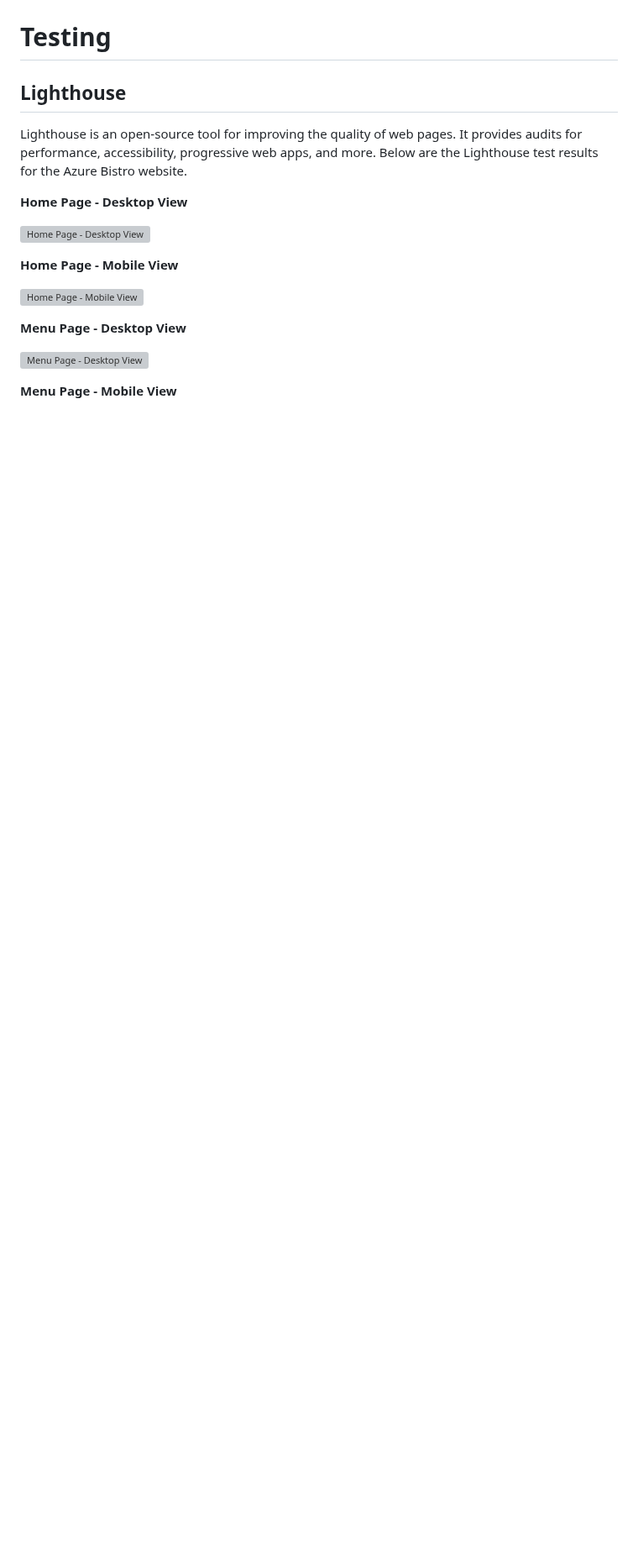
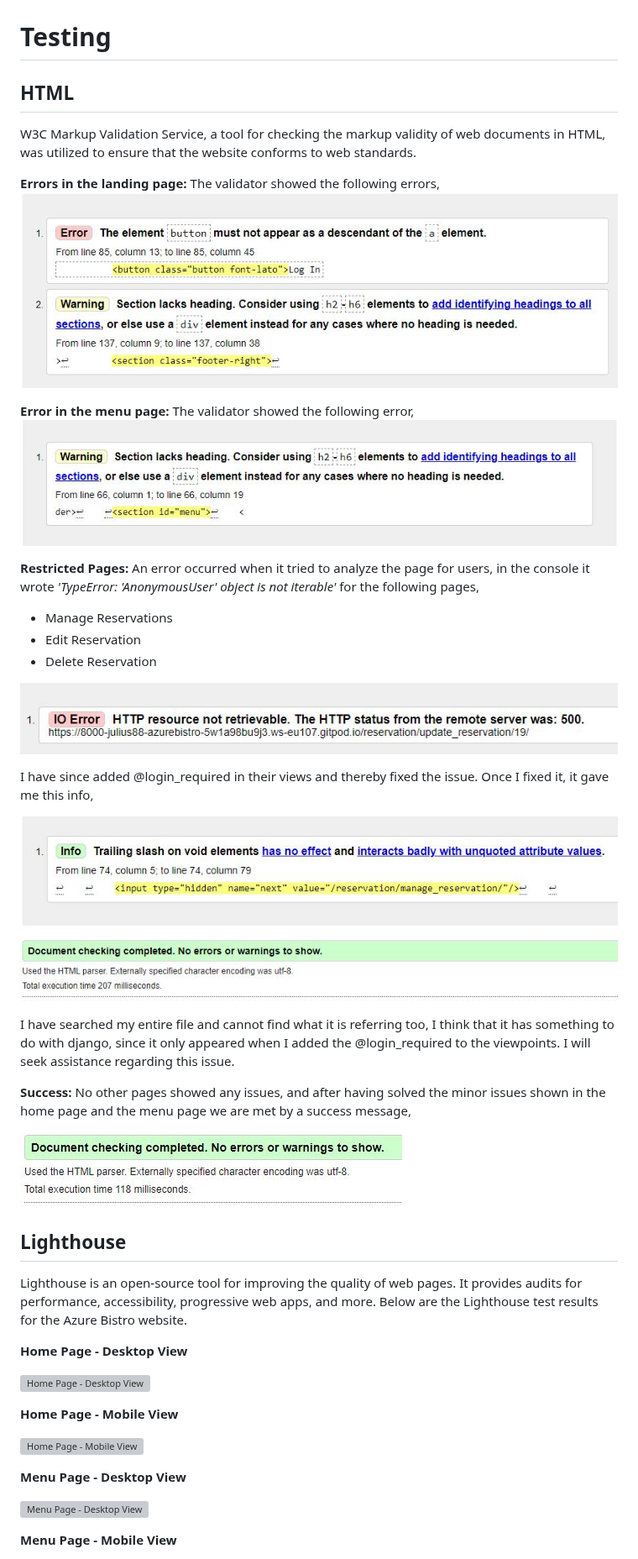
Before and after one commit to Julius-88/azure-bistro, a Markdown page: README.md, the part around the change. Shown at 84% size. GitHub-like rendering; pictures changed too: media/html-bug-fixed.JPG (added), media/html-index-error.JPG (added), media/html-menu-error.JPG (added); blank space fills up the shorter version; grey boxes are pictures that could not be loaded.

Commit message:
Add HTML validation results to README

```diff
--- a/README.md
+++ b/README.md
@@ -46,6 +46,32 @@ This README outlines the steps necessary to deploy an application to Heroku. It
 ![Heroku Deploy Branch Button](./media/heroku-deploy-button.JPG)
 
 # Testing
+
+## HTML
+W3C Markup Validation Service, a tool for checking the markup validity of web documents in HTML, was utilized to ensure that the website conforms to web standards.
+
+**Errors in the landing page:** The validator showed the following errors,
+![Home Page HTML errors](./media/html-index-error.JPG)
+
+**Error in the menu page:** The validator showed the following error,
+![Menu Page HTML error](./media/html-menu-error.JPG)
+
+**Restricted Pages:** An error occurred when it tried to analyze the page for users, in the console it wrote *'TypeError: 'AnonymousUser' object is not iterable'* for the following pages,
+- Manage Reservations
+- Edit Reservation
+- Delete Reservation
+
+![Restricted](./media/html-restricted.JPG)
+
+I have since added @login_required in their views and thereby fixed the issue.
+Once I fixed it, it gave me this info,
+
+![Info](./media/html-bug-fixed.JPG)
+
+I have searched my entire file and cannot find what it is referring too, I think that it has something to do with django, since it only appeared when I added the @login_required to the viewpoints. I will seek assistance regarding this issue.
+
+**Success:** No other pages showed any issues, and after having solved the minor issues shown in the home page and the menu page we are met by a success message,
+![Success](./media/html-success.JPG)
 
 ## Lighthouse
 
```
Also changed, not shown: 10 other files.
